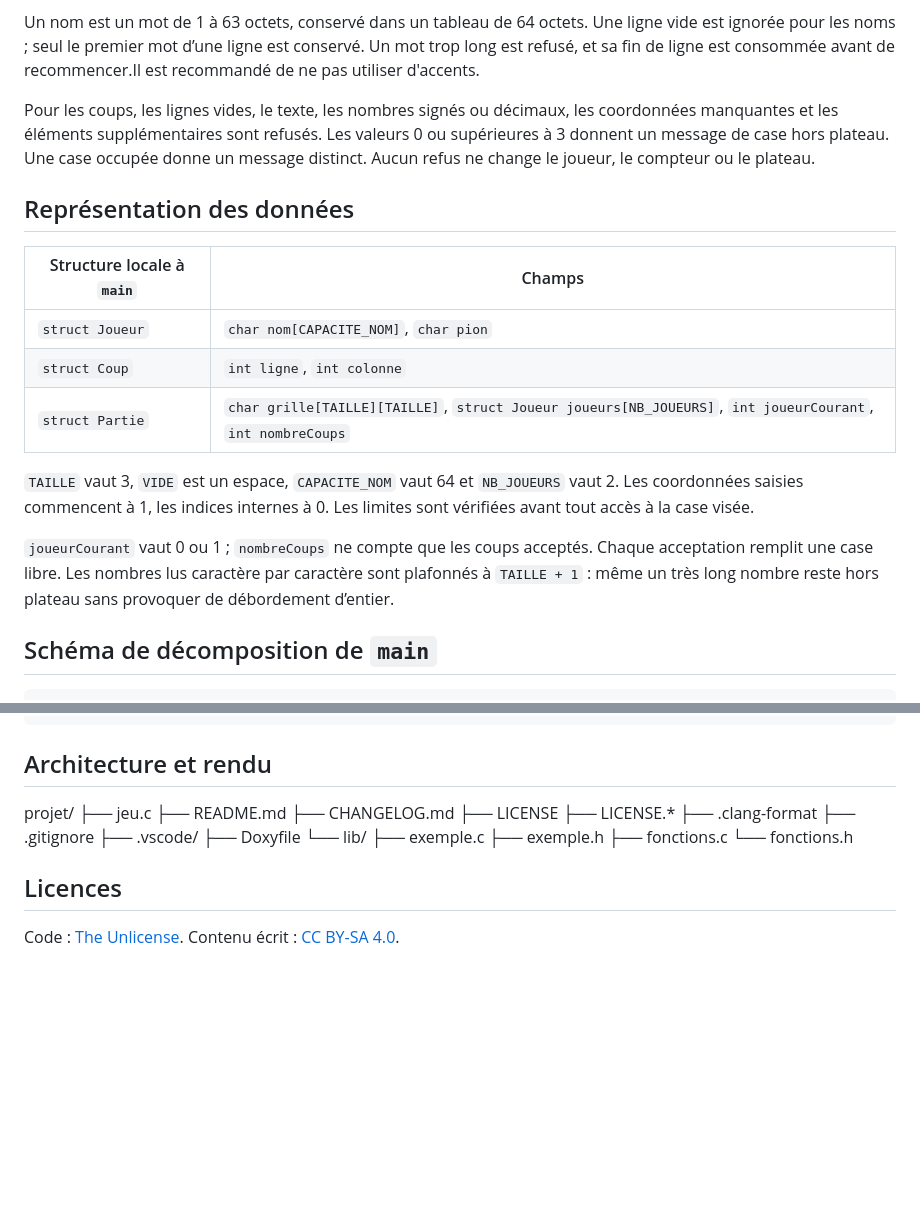
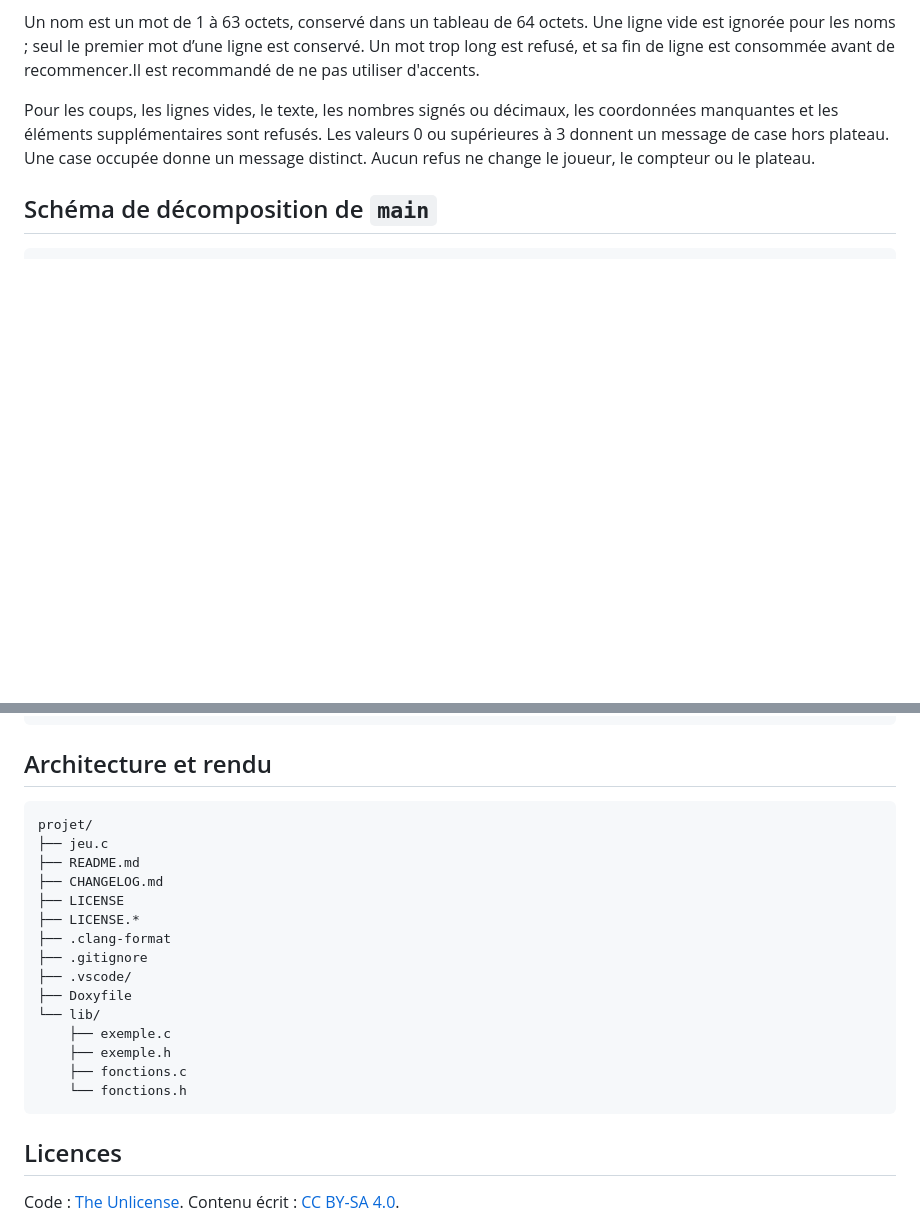
Before and after one commit to D1rkAng3l/projet-morpion-sae, a Markdown page: README.md, 2 parts joined by grey strips. Drawn GitHub-style; blank space fills up the shorter version.

Commit message:
modification du README.md

````diff
--- a/README.md
+++ b/README.md
@@ -44,18 +44,6 @@ Un nom est un mot de 1 à 63 octets, conservé dans un tableau de 64 octets. Une
 
 Pour les coups, les lignes vides, le texte, les nombres signés ou décimaux, les coordonnées manquantes et les éléments supplémentaires sont refusés. Les valeurs 0 ou supérieures à 3 donnent un message de case hors plateau. Une case occupée donne un message distinct. Aucun refus ne change le joueur, le compteur ou le plateau.
 
-## Représentation des données
-
-| Structure locale à `main` | Champs                                                                                                     |
-| ------------------------- | ---------------------------------------------------------------------------------------------------------- |
-| `struct Joueur`           | `char nom[CAPACITE_NOM]`, `char pion`                                                                      |
-| `struct Coup`             | `int ligne`, `int colonne`                                                                                 |
-| `struct Partie`           | `char grille[TAILLE][TAILLE]`, `struct Joueur joueurs[NB_JOUEURS]`, `int joueurCourant`, `int nombreCoups` |
-
-`TAILLE` vaut 3, `VIDE` est un espace, `CAPACITE_NOM` vaut 64 et `NB_JOUEURS` vaut 2. Les coordonnées saisies commencent à 1, les indices internes à 0. Les limites sont vérifiées avant tout accès à la case visée.
-
-`joueurCourant` vaut 0 ou 1 ; `nombreCoups` ne compte que les coups acceptés. Chaque acceptation remplit une case libre. Les nombres lus caractère par caractère sont plafonnés à `TAILLE + 1` : même un très long nombre reste hors plateau sans provoquer de débordement d’entier.
-
 ## Schéma de décomposition de `main`
 
 ```text
@@ -76,21 +64,23 @@ int main()
 
 ## Architecture et rendu
 
+```text
 projet/
 ├── jeu.c
 ├── README.md
 ├── CHANGELOG.md
 ├── LICENSE
-├── LICENSE.\*
+├── LICENSE.*
 ├── .clang-format
 ├── .gitignore
 ├── .vscode/
 ├── Doxyfile
 └── lib/
-├── exemple.c
-├── exemple.h
-├── fonctions.c
-└── fonctions.h
+    ├── exemple.c
+    ├── exemple.h
+    ├── fonctions.c
+    └── fonctions.h
+```
 
 ## Licences
 
````
